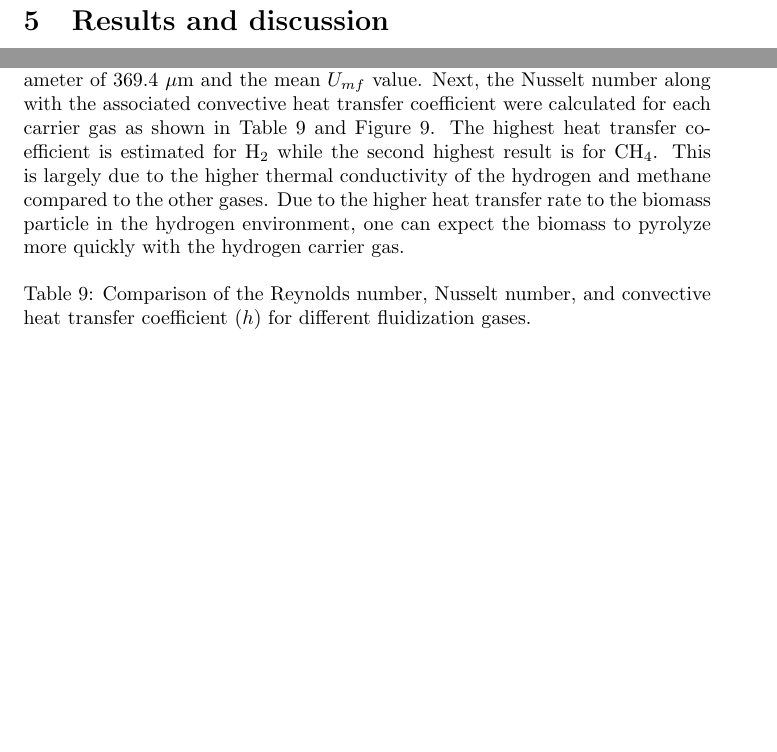
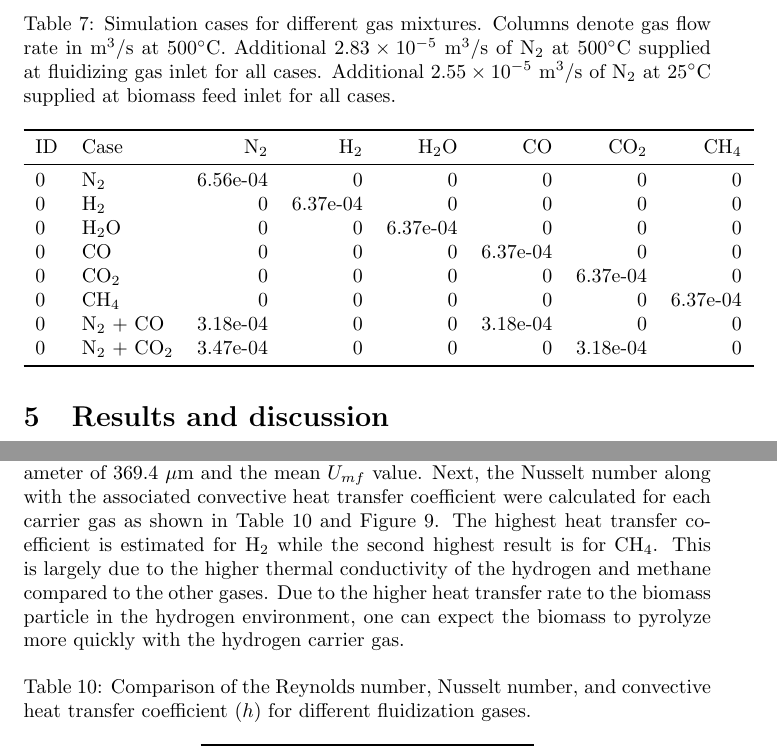
Before and after one commit to wigging/jbab-pyrolysis-paper, a LaTeX document (tex/main.tex, which reads tex/sections/4-model-parameters.tex): two parts of pages 13 and 16 of 26 before the commit and two parts of pages 13 and 17 of 27 after it, joined at a grey line, cut at the place of the change, the shorter picture padded with empty space. Compiled offline with pdfLaTeX.

Commit message:
Table for simulation cases

```diff
--- a/tex/sections/4-model-parameters.tex
+++ b/tex/sections/4-model-parameters.tex
@@ -117,10 +117,29 @@ Table \ref{tab:cases} represents the CFD simulations conducted for this paper. E
         Parameter & Value \\
         \midrule
         CFD cell size, $\Delta_x \times \Delta_y \times \Delta_z$ (mm) & $4.3 \times 4.4 \times 4.3$ \\
-        time step, $\Delta_x$ (s) & varies \\
-        biomass parcel statistical weight & 10 \\
-        sand parcel statistical weight & 20 \\
-        gas phase equation of state & ideal \\
+        time step, $\Delta_x$ (s)                                      & varies \\
+        biomass parcel statistical weight                              & 10 \\
+        sand parcel statistical weight                                 & 20 \\
+        gas phase equation of state                                    & ideal \\
         \bottomrule
     \end{tabular}
 \end{table}
+
+\begin{table}
+    \centering
+    \caption{Simulation cases for different gas mixtures. Columns denote gas flow rate in m$^3$/s at 500$^\circ$C. Additional $2.83\times10^{-5}$ m$^3$/s of N$_2$ at 500$^\circ$C supplied at fluidizing gas inlet for all cases. Additional $2.55\times10^{-5}$ m$^3$/s of N$_2$ at 25$^\circ$C supplied at biomass feed inlet for all cases.}
+    \begin{tabular}{llrrrrrr}
+        \toprule
+        ID & Case          & N$_2$    & H$_2$    & H$_2$O   & CO       & CO$_2$   & CH$_4$ \\
+        \midrule
+        0 & N$_2$          & 6.56e-04 & 0        & 0        & 0        & 0        & 0        \\
+        0 & H$_2$          & 0        & 6.37e-04 & 0        & 0        & 0        & 0        \\
+        0 & H$_2$O         & 0        & 0        & 6.37e-04 & 0        & 0        & 0        \\
+        0 & CO             & 0        & 0        & 0        & 6.37e-04 & 0        & 0        \\
+        0 & CO$_2$         & 0        & 0        & 0        & 0        & 6.37e-04 & 0        \\
+        0 & CH$_4$         & 0        & 0        & 0        & 0        & 0        & 6.37e-04 \\
+        0 & N$_2$ + CO     & 3.18e-04 & 0        & 0        & 3.18e-04 & 0        & 0        \\
+        0 & N$_2$ + CO$_2$ & 3.47e-04 & 0        & 0        & 0        & 3.18e-04 & 0        \\
+        \bottomrule
+    \end{tabular}
+\end{table}
```
Also changed, not shown: tex/main.pdf.
